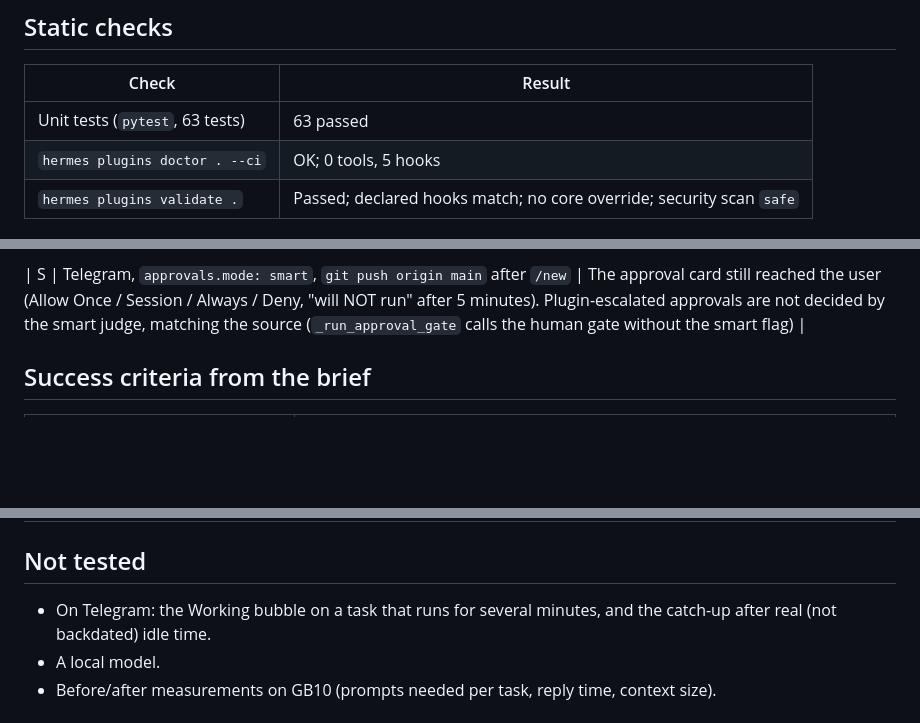
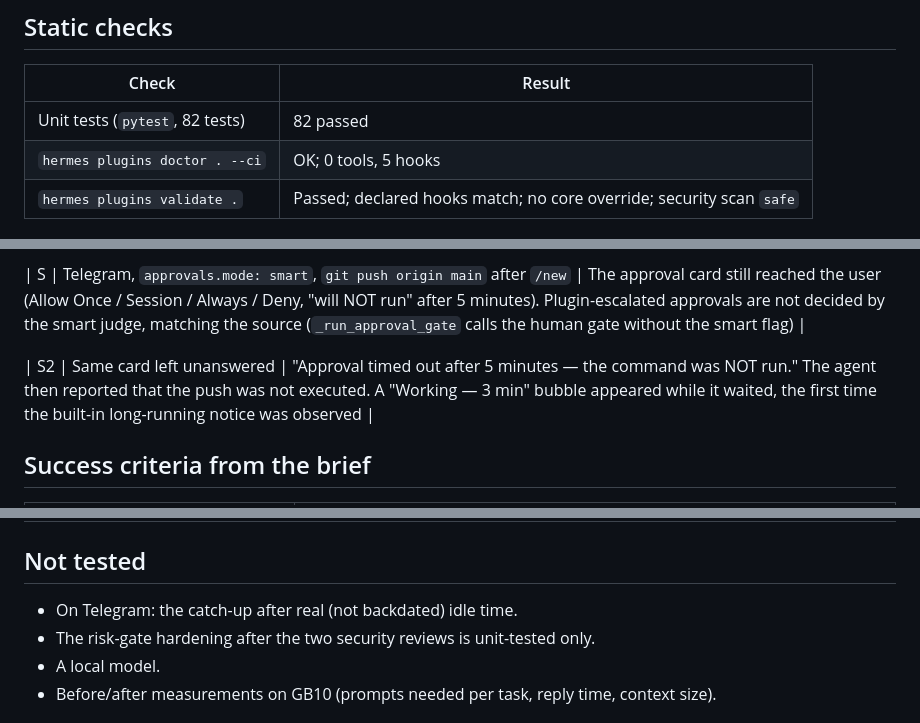
Before and after one commit to iknowterry/hermes-proactive-continuity, a Markdown page: TEST_LOG.md, 3 parts joined by grey strips. Drawn GitHub-style; blank space fills up the shorter version.

```diff
--- a/TEST_LOG.md
+++ b/TEST_LOG.md
@@ -8,7 +8,7 @@ Live turns used a throwaway profile, `pctest`, cloned from `default` (main model
 
 | Check | Result |
 |---|---|
-| Unit tests (`pytest`, 63 tests) | 63 passed |
+| Unit tests (`pytest`, 82 tests) | 82 passed |
 | `hermes plugins doctor . --ci` | OK; 0 tools, 5 hooks |
 | `hermes plugins validate .` | Passed; declared hooks match; no core override; security scan `safe` |
 
@@ -64,6 +64,8 @@ Unit tests after these fixes: 43 passed. `hermes plugins validate`: passed, secu
 
 | S | Telegram, `approvals.mode: smart`, `git push origin main` after `/new` | The approval card still reached the user (Allow Once / Session / Always / Deny, "will NOT run" after 5 minutes). Plugin-escalated approvals are not decided by the smart judge, matching the source (`_run_approval_gate` calls the human gate without the smart flag) |
 
+| S2 | Same card left unanswered | "Approval timed out after 5 minutes — the command was NOT run." The agent then reported that the push was not executed. A "Working — 3 min" bubble appeared while it waited, the first time the built-in long-running notice was observed |
+
 ## Success criteria from the brief
 
 | Criterion | Status |
@@ -84,7 +86,8 @@ Unit tests after these fixes: 43 passed. `hermes plugins validate`: passed, secu
 
 ## Not tested
 
-- On Telegram: the Working bubble on a task that runs for several minutes, and the catch-up after real (not backdated) idle time.
+- On Telegram: the catch-up after real (not backdated) idle time.
+- The risk-gate hardening after the two security reviews is unit-tested only.
 - A local model.
 - Before/after measurements on GB10 (prompts needed per task, reply time, context size).
 
```
Also changed, not shown: README.md (+53 -0 lines), docs/images/approval-card.png (added), docs/images/approve.png (added), docs/images/background.png (added), docs/images/continue.png (added), docs/images/deny.png (added), 3 other files.
